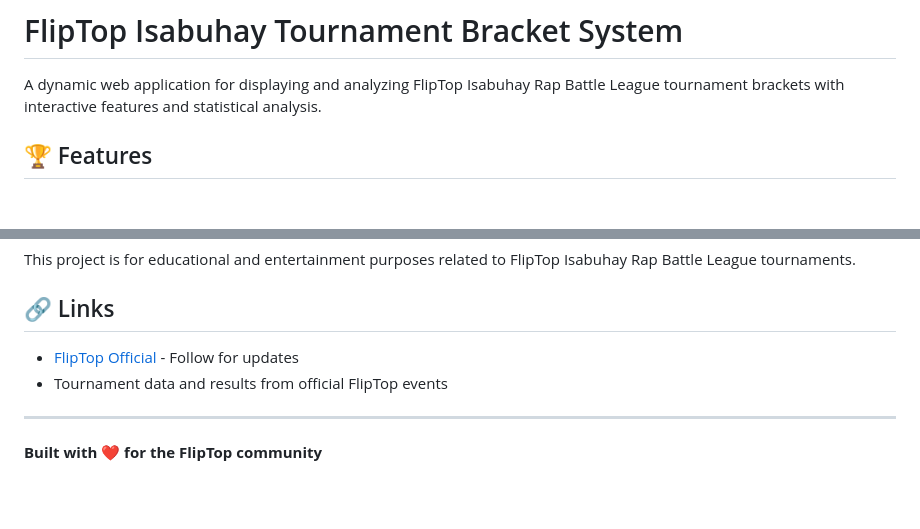
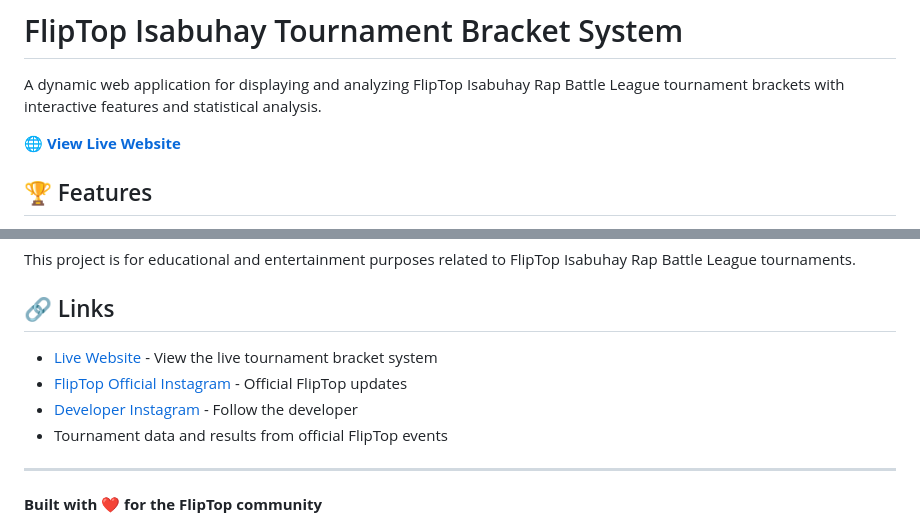
Before and after one commit to imdyingdev/Izabuhay, a Markdown page: README.md, 2 parts joined by grey strips. GitHub-like rendering; blank space fills up the shorter version.

```diff
--- a/README.md
+++ b/README.md
@@ -1,6 +1,8 @@
 # FlipTop Isabuhay Tournament Bracket System
 
 A dynamic web application for displaying and analyzing FlipTop Isabuhay Rap Battle League tournament brackets with interactive features and statistical analysis.
+
+**🌐 [View Live Website](https://izabuhay.vercel.app/)**
 
 ## 🏆 Features
 
@@ -167,7 +169,9 @@ This project is for educational and entertainment purposes related to FlipTop Is
 
 ## 🔗 Links
 
-- [FlipTop Official](https://www.instagram.com/johnrbg_/) - Follow for updates
+- [Live Website](https://izabuhay.vercel.app/) - View the live tournament bracket system
+- [FlipTop Official Instagram](https://www.instagram.com/fliptop/) - Official FlipTop updates
+- [Developer Instagram](https://www.instagram.com/johnrgb_/) - Follow the developer
 - Tournament data and results from official FlipTop events
 
 ---
```
